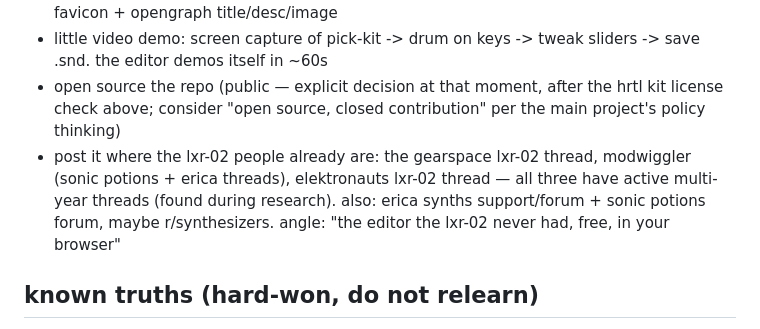
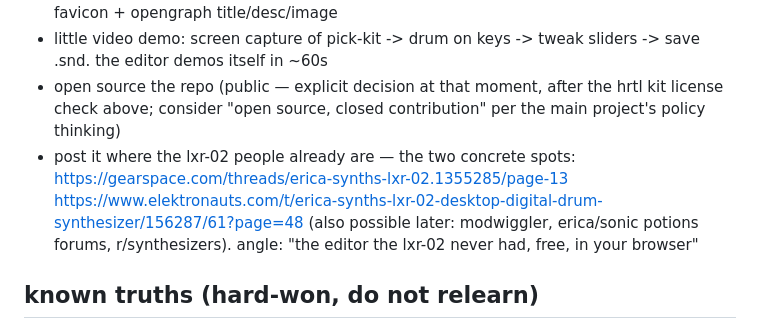
Before and after one commit to gregsadetsky/lxr02-editor, a Markdown page: TODO.md, the part around the change. Rendered like a GitHub page.

Commit message:
readme, dated status dump, forum urls in todo

```diff
--- a/TODO.md
+++ b/TODO.md
@@ -43,11 +43,12 @@
 - open source the repo (public — explicit decision at that moment, after
   the hrtl kit license check above; consider "open source, closed
   contribution" per the main project's policy thinking)
-- post it where the lxr-02 people already are: the gearspace lxr-02 thread,
-  modwiggler (sonic potions + erica threads), elektronauts lxr-02 thread —
-  all three have active multi-year threads (found during research). also:
-  erica synths support/forum + sonic potions forum, maybe r/synthesizers.
-  angle: "the editor the lxr-02 never had, free, in your browser"
+- post it where the lxr-02 people already are — the two concrete spots:
+  https://gearspace.com/threads/erica-synths-lxr-02.1355285/page-13
+  https://www.elektronauts.com/t/erica-synths-lxr-02-desktop-digital-drum-synthesizer/156287/61?page=48
+  (also possible later: modwiggler, erica/sonic potions forums,
+  r/synthesizers). angle: "the editor the lxr-02 never had, free, in
+  your browser"
 
 ## known truths (hard-won, do not relearn)
 - .SND = 8-byte name + 247 param bytes. TWO blocks: cc params VERBATIM at
```
Also changed, not shown: .claude-logs/20260808-status.md (added, +44 -0 lines), README.md (added, +23 -0 lines).
